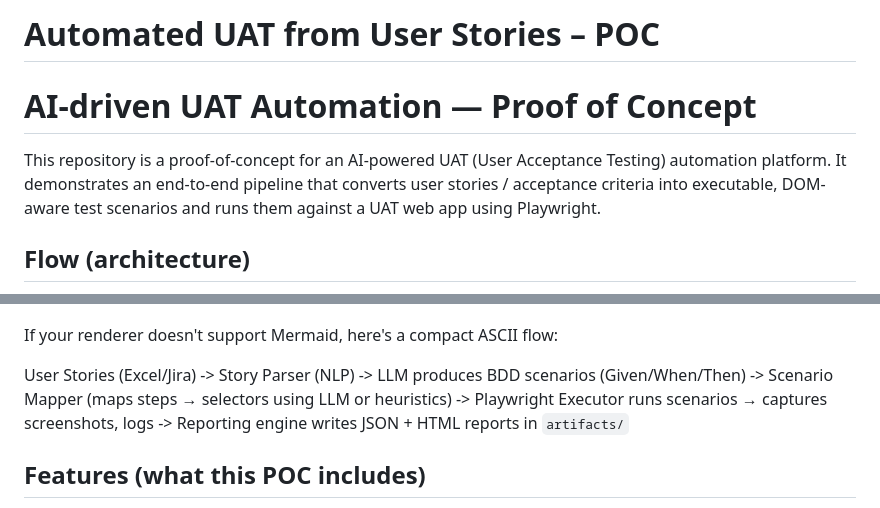
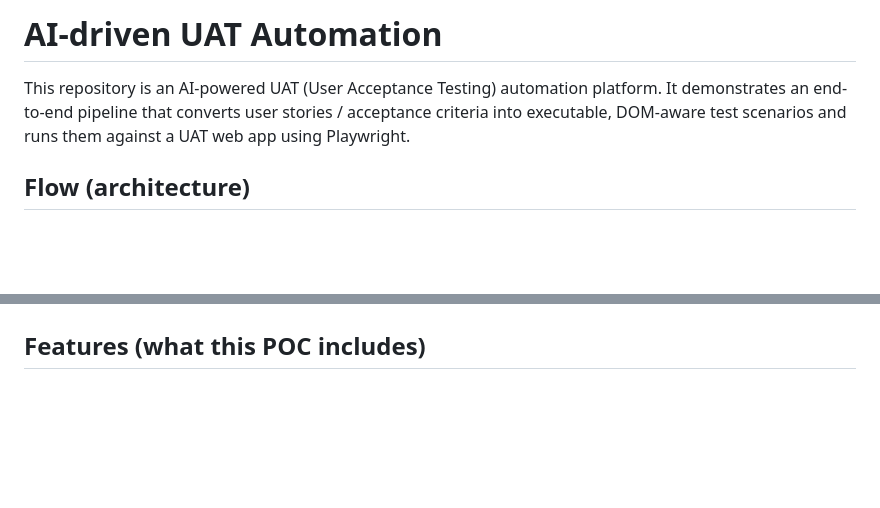
Before and after one commit to AravCodes/UAT-Automation-POC-, a Markdown page: README.md, 2 parts joined by grey strips. Drawn GitHub-style; blank space fills up the shorter version.

Commit message:
Revise README for project title and content clarity
Updated the README to reflect the new project title and removed redundant descriptions. Adjusted flowchart styles and removed the ASCII flow representation.

````diff
--- a/README.md
+++ b/README.md
@@ -1,8 +1,6 @@
-# Automated UAT from User Stories – POC
+# AI-driven UAT Automation
 
-# AI-driven UAT Automation — Proof of Concept
-
-This repository is a proof-of-concept for an AI-powered UAT (User Acceptance Testing) automation platform. It demonstrates an end-to-end pipeline that converts user stories / acceptance criteria into executable, DOM-aware test scenarios and runs them against a UAT web app using Playwright.
+This repository is an AI-powered UAT (User Acceptance Testing) automation platform. It demonstrates an end-to-end pipeline that converts user stories / acceptance criteria into executable, DOM-aware test scenarios and runs them against a UAT web app using Playwright.
 
 ## Flow (architecture)
 
@@ -27,13 +25,4 @@ flowchart TD
 ```
-
-If your renderer doesn't support Mermaid, here's a compact ASCII flow:
-
-User Stories (Excel/Jira)
-  -> Story Parser (NLP)
-    -> LLM produces BDD scenarios (Given/When/Then)
-      -> Scenario Mapper (maps steps → selectors using LLM or heuristics)
-        -> Playwright Executor runs scenarios → captures screenshots, logs
-          -> Reporting engine writes JSON + HTML reports in `artifacts/`
 
 ## Features (what this POC includes)
 
````
Also changed, not shown: other parts of README.md (+2 -2 lines).
